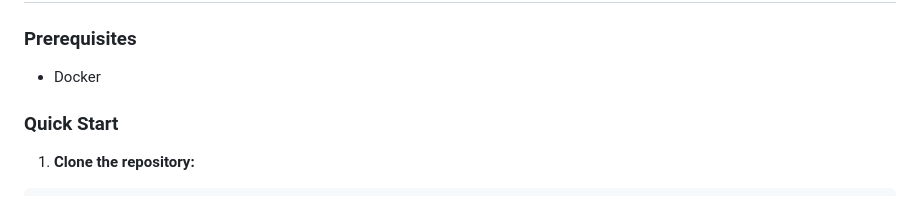
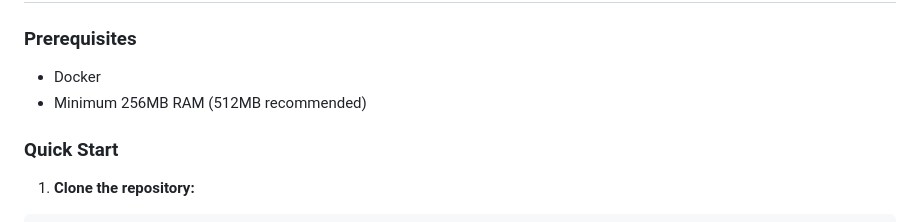
Before and after one commit to likerRr/gw2-elite-insights-node, a Markdown page: README.md, the part around the change. Drawn GitHub-style.

Commit message:
update README.md to specify minimum RAM requirements

```diff
--- a/README.md
+++ b/README.md
@@ -67,6 +67,7 @@ Get processing results in JSON format.
 ### Prerequisites
 
 - Docker
+- Minimum 256MB RAM (512MB recommended)
 
 ### Quick Start
 
```
